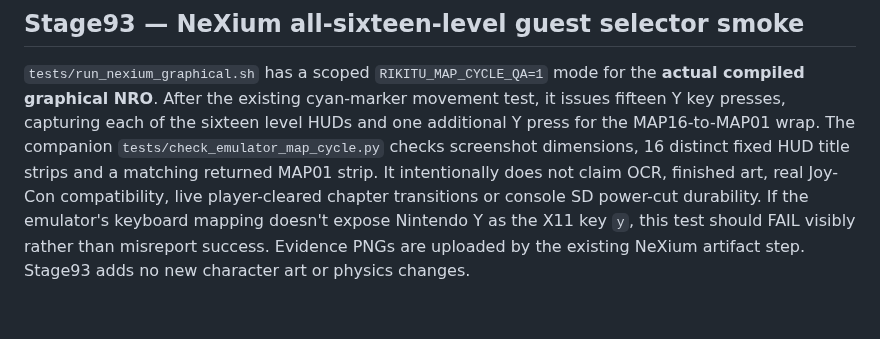
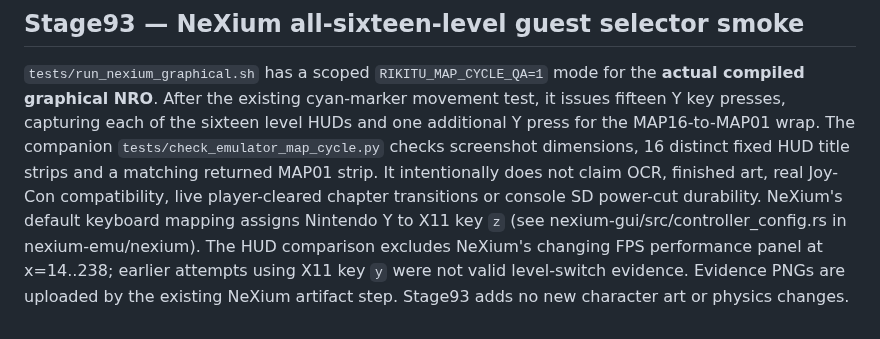
Before and after one commit to stanmasked/rikitu-zavodnye-tropy, a Markdown page: switch_graphical/README.md, the part around the change. GitHub-like rendering; blank space fills up the shorter version.

Commit message:
Stage93: document actual NeXium key mapping and screenshot crop

```diff
--- a/switch_graphical/README.md
+++ b/switch_graphical/README.md
@@ -1013,7 +1013,9 @@ press for the MAP16-to-MAP01 wrap. The companion
 distinct fixed HUD title strips and a matching returned MAP01 strip.
 It intentionally does not claim OCR, finished art, real Joy-Con
 compatibility, live player-cleared chapter transitions or console SD
-power-cut durability. If the emulator's keyboard mapping doesn't expose
-Nintendo Y as the X11 key `y`, this test should FAIL visibly rather than
-misreport success. Evidence PNGs are uploaded by the existing NeXium
+power-cut durability. NeXium's default keyboard mapping assigns Nintendo Y to X11 key `z`
+(see nexium-gui/src/controller_config.rs in nexium-emu/nexium).
+The HUD comparison excludes NeXium's changing FPS performance panel
+at x=14..238; earlier attempts using X11 key `y` were not valid
+level-switch evidence. Evidence PNGs are uploaded by the existing NeXium
 artifact step. Stage93 adds no new character art or physics changes.
```
